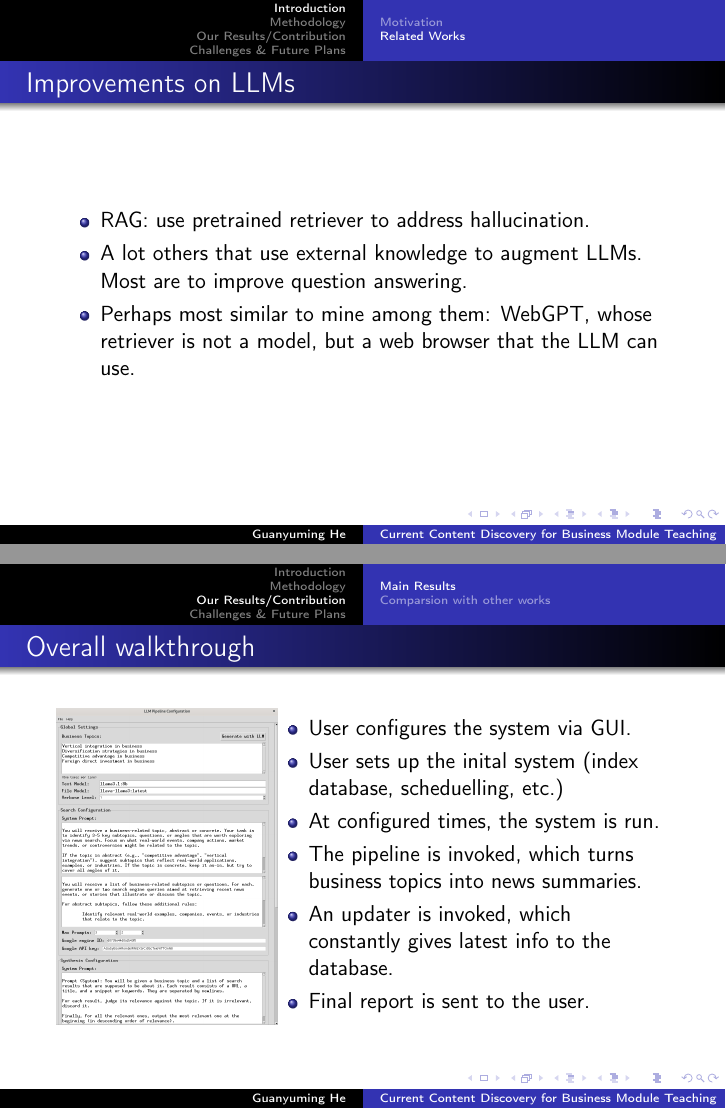
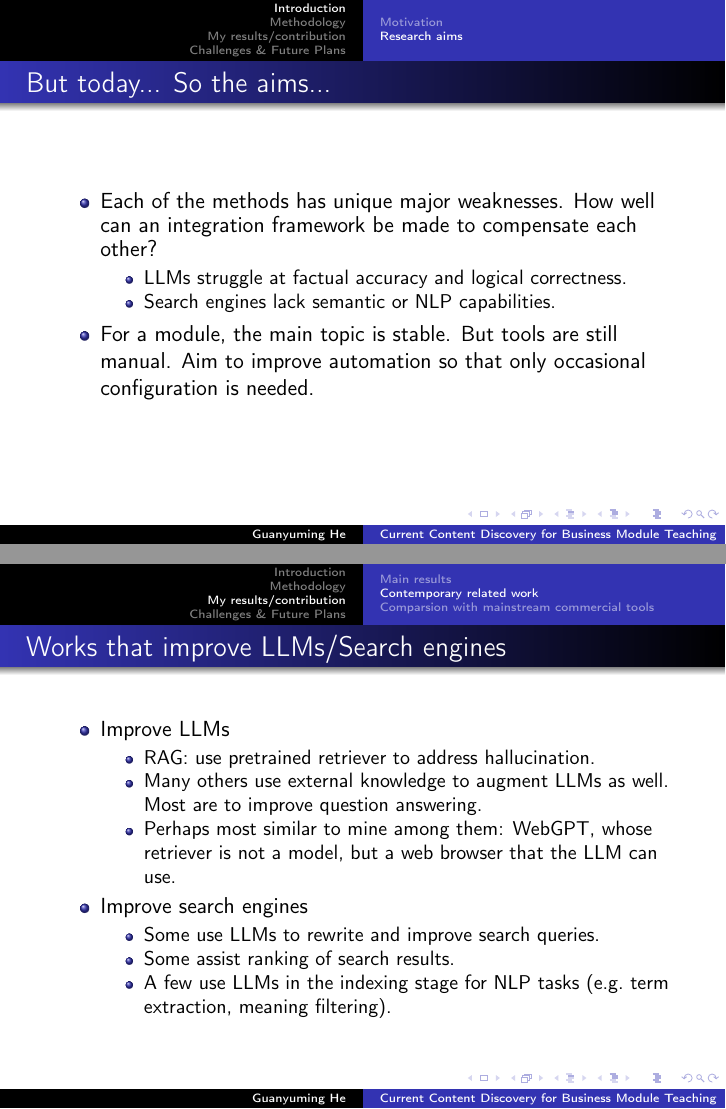
Before and after one commit to guanyuming-he/master-irp, LaTeX slides (presentation/viva/slides.tex): pages 5 and 11 of 15, joined at a grey line. Compiled offline with pdfLaTeX.

Commit message:
adjustments to slides for viva.

```diff
--- a/presentation/viva/slides.tex
+++ b/presentation/viva/slides.tex
@@ -99,14 +106,16 @@
 \end{itemize}
 \end{frame}
 
-\subsection{Related Works}
-
-\begin{frame}{Improvements on LLMs}
+\subsection{Research aims}
+\begin{frame}{But today... So the aims...}
+\begin{itemize}
+	\item Each of the methods has unique major weaknesses. How well can an
+		integration framework be made to compensate each other?
 	\begin{itemize}
-		\item RAG: use pretrained retriever to address hallucination.
-		\item A lot others that use external knowledge to augment LLMs. Most
-			are to improve question answering.
-		\item Perhaps most similar to mine among them: WebGPT, whose retriever
-			is not a model, but a web browser that the LLM can use.
+		\item LLMs struggle at factual accuracy and logical correctness.
+		\item Search engines lack semantic or NLP capabilities.
 	\end{itemize}
-\end{frame}
+	\item For a module, the main topic is stable. But tools are still manual.
+		Aim to improve automation so that only occasional configuration is
+		needed.
+\end{itemize}
@@ -147,5 +146,4 @@
 	\end{itemize}
 \end{frame}
 
-\section{Our Results/Contribution}
-\subsection{Main Results}
+\section{My results/contribution}
@@ -181,25 +184,38 @@
 	\end{center}
 \end{frame}
 
-\begin{frame}{Overall walkthrough}
-\begin{minipage}{.34\textwidth}
-	\includegraphics[height=.7\textheight]{../../deliverables/thesis/res/gui.png}
-\end{minipage}%
-\begin{minipage}{.65\textwidth}
+\subsection{Contemporary related work}
+\begin{frame}{Works that improve LLMs/Search engines}
 	\begin{itemize}
-	\item User configures the system via GUI.
-	\item User sets up the inital system (index database, scheduelling, etc.)
-	\item At configured times, the system is run.
-	\item The pipeline is invoked, which turns business topics into news summaries.
-	\item An updater is invoked, which constantly gives latest info to the database.
-	\item Final report is sent to the user.
+	\item Improve LLMs
+	\begin{itemize}
+		\item RAG: use pretrained retriever to address hallucination.
+		\item Many others use external knowledge to augment LLMs as well. Most
+			are to improve question answering.
+		\item Perhaps most similar to mine among them: WebGPT, whose retriever
+			is not a model, but a web browser that the LLM can use.
 	\end{itemize}
-\end{minipage}
+	\item Improve search engines
+	\begin{itemize}
+		\item Some use LLMs to rewrite and improve search queries.
+		\item Some assist ranking of search results.
+		\item A few use LLMs in the indexing stage for NLP tasks (e.g.\ term
+			extraction, meaning filtering).
+	\end{itemize}
+	\end{itemize}
 \end{frame}
 
+\begin{frame}{Overall contribution over similar academic works}
+	\begin{itemize}
+		\item Designed a novel pipeline that combined search engines and LLMs.
+		\item Aimed to address weaknesses of \emph{both} seach engines and
+			LLMs. (Similar works almost always aim to address one of them's.)
+		\item Developed an \emph{automatic} system that only requires
+			occasional user configuration.
+	\end{itemize}
+\end{frame}
 
-\subsection{Comparsion with other works}
-
+\subsection{Comparsion with mainstream commercial tools}
 \begin{frame}{Comparison with ChatGPT and Google}
 \begin{itemize}
 	\item Compared with ChatGPT, my system successfully eliminated search
```
Also changed, not shown: presentation/viva/slides.tex (62 more changed lines).
